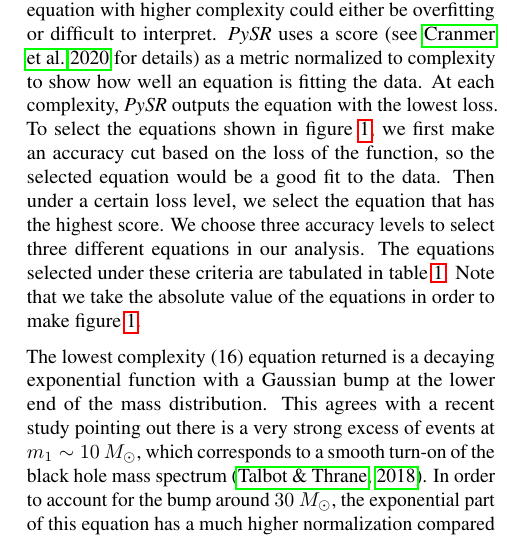
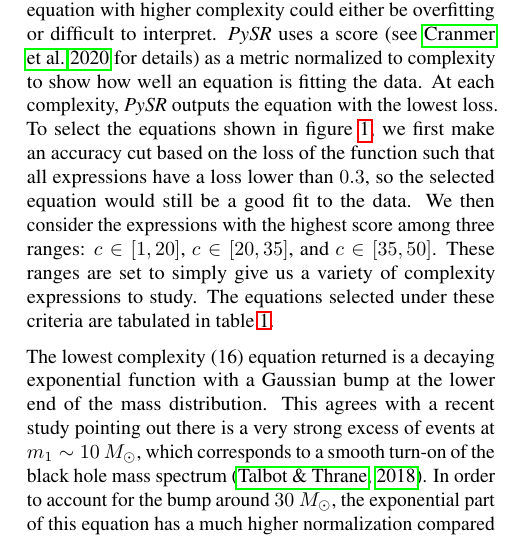
Before and after one commit to kazewong/SymbolicGWPopulation_paper, a LaTeX paper (src/tex/ms.tex): part of one column of page 5 of 8, cut so that both start at the same text. Compiled offline with pdfLaTeX; a LaTeX package or settings file that is missing is left out.

Commit message:
Specify complexity ranges

```diff
--- a/src/tex/ms.tex
+++ b/src/tex/ms.tex
@@ -325,12 +323,11 @@ As we increase the complexity of the equation, it is natural to expect that the
 At the same time, an equation with higher complexity could either be overfitting or difficult to interpret.
 \pysr uses a score (see \citealt{cranmerDiscoveringSymbolicModels2020} for details) as a metric normalized to complexity to show how well an equation is fitting the data.
 At each complexity, \pysr outputs the equation with the lowest loss.
-To select the equations shown in figure \ref{fig:Gaussian_m1_fit}, we first make an accuracy cut based on the loss of the function, so the selected equation would be a good fit to the data.
-Then under a certain loss level, we select the equation that has the highest score.
-We choose three accuracy levels to select three different equations in our analysis.
-% \todo{Specify how the thresholds were chosen}
+To select the equations shown in figure \ref{fig:Gaussian_m1_fit}, we first make an accuracy cut based on the loss of the function such that all expressions have a loss lower than $0.3$, so the selected equation would still be a good fit to the data.
+We then consider the expressions with the highest score among three ranges: $c\in [1, 20]$,
+$c\in[20, 35]$, and $c\in[35, 50]$.
+These ranges are set to simply give us a variety of complexity expressions to study.
 The equations selected under these criteria are tabulated in table \ref{tab:equations}.
-Note that we take the absolute value of the equations in order to make figure \ref{fig:Gaussian_m1_fit}.
 
 The lowest complexity (16) equation returned is a decaying exponential function with a Gaussian bump at the lower end of the mass distribution.
 This agrees with a recent study pointing out there is a very strong excess of events at $m_{1}\sim 10\ M_{\odot}$,
```
Also changed, not shown: src/tex/ms.tex (2 more changed lines).
